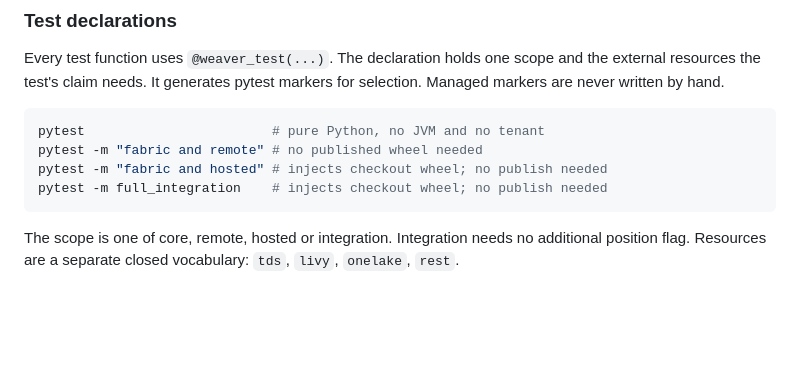
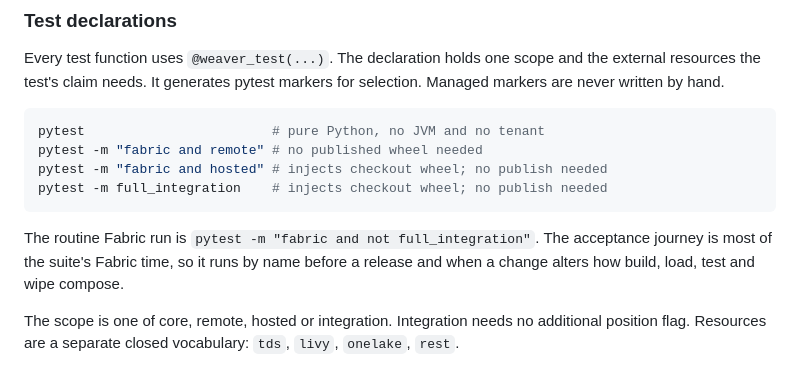
Before and after one commit to matthias-wong-dev/weaverstack, a Markdown page: AGENTS.md, the part around the change. GitHub-like rendering; blank space fills up the shorter version.

Commit message:
docs: name the routine Fabric run and when the journey runs
The full_integration marker already says the acceptance journey runs by
exception. It is most of the suite's Fabric time, so the routine run is
the remote and hosted tiers, and the journey runs by name before a release
and when a change alters how the operations compose.

Co-Authored-By: Claude Opus 5.5 <noreply@anthropic.com>

````diff
--- a/AGENTS.md
+++ b/AGENTS.md
@@ -466,6 +466,10 @@ pytest -m "fabric and hosted" # injects checkout wheel; no publish needed
 pytest -m full_integration    # injects checkout wheel; no publish needed
 ```
 
+The routine Fabric run is `pytest -m "fabric and not full_integration"`. The
+acceptance journey is most of the suite's Fabric time, so it runs by name before
+a release and when a change alters how build, load, test and wipe compose.
+
 The scope is one of core, remote, hosted or integration. Integration needs no
 additional position flag. Resources are a separate closed vocabulary: `tds`,
 `livy`, `onelake`, `rest`.
````
